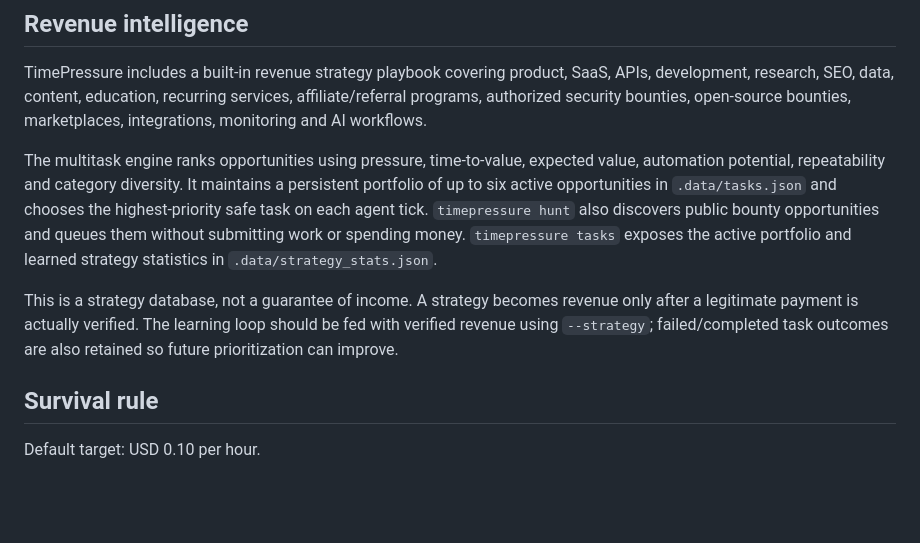
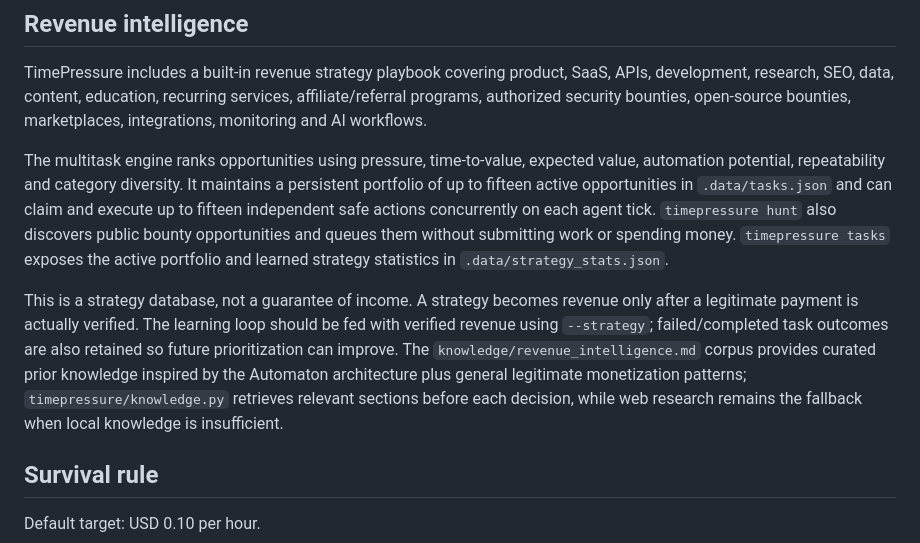
Before and after one commit to carlos210609/timepressure, a Markdown page: README.md, the part around the change. Drawn GitHub-style; blank space fills up the shorter version.

Commit message:
Document revenue intelligence corpus and 15-action portfolio

```diff
--- a/README.md
+++ b/README.md
@@ -44,9 +44,9 @@ No command starts a desktop interface.
 
 TimePressure includes a built-in revenue strategy playbook covering product, SaaS, APIs, development, research, SEO, data, content, education, recurring services, affiliate/referral programs, authorized security bounties, open-source bounties, marketplaces, integrations, monitoring and AI workflows.
 
-The multitask engine ranks opportunities using pressure, time-to-value, expected value, automation potential, repeatability and category diversity. It maintains a persistent portfolio of up to six active opportunities in `.data/tasks.json` and chooses the highest-priority safe task on each agent tick. `timepressure hunt` also discovers public bounty opportunities and queues them without submitting work or spending money. `timepressure tasks` exposes the active portfolio and learned strategy statistics in `.data/strategy_stats.json`.
+The multitask engine ranks opportunities using pressure, time-to-value, expected value, automation potential, repeatability and category diversity. It maintains a persistent portfolio of up to fifteen active opportunities in `.data/tasks.json` and can claim and execute up to fifteen independent safe actions concurrently on each agent tick. `timepressure hunt` also discovers public bounty opportunities and queues them without submitting work or spending money. `timepressure tasks` exposes the active portfolio and learned strategy statistics in `.data/strategy_stats.json`.
 
-This is a strategy database, not a guarantee of income. A strategy becomes revenue only after a legitimate payment is actually verified. The learning loop should be fed with verified revenue using `--strategy`; failed/completed task outcomes are also retained so future prioritization can improve.
+This is a strategy database, not a guarantee of income. A strategy becomes revenue only after a legitimate payment is actually verified. The learning loop should be fed with verified revenue using `--strategy`; failed/completed task outcomes are also retained so future prioritization can improve. The `knowledge/revenue_intelligence.md` corpus provides curated prior knowledge inspired by the Automaton architecture plus general legitimate monetization patterns; `timepressure/knowledge.py` retrieves relevant sections before each decision, while web research remains the fallback when local knowledge is insufficient.
 
 ## Survival rule
 
```
